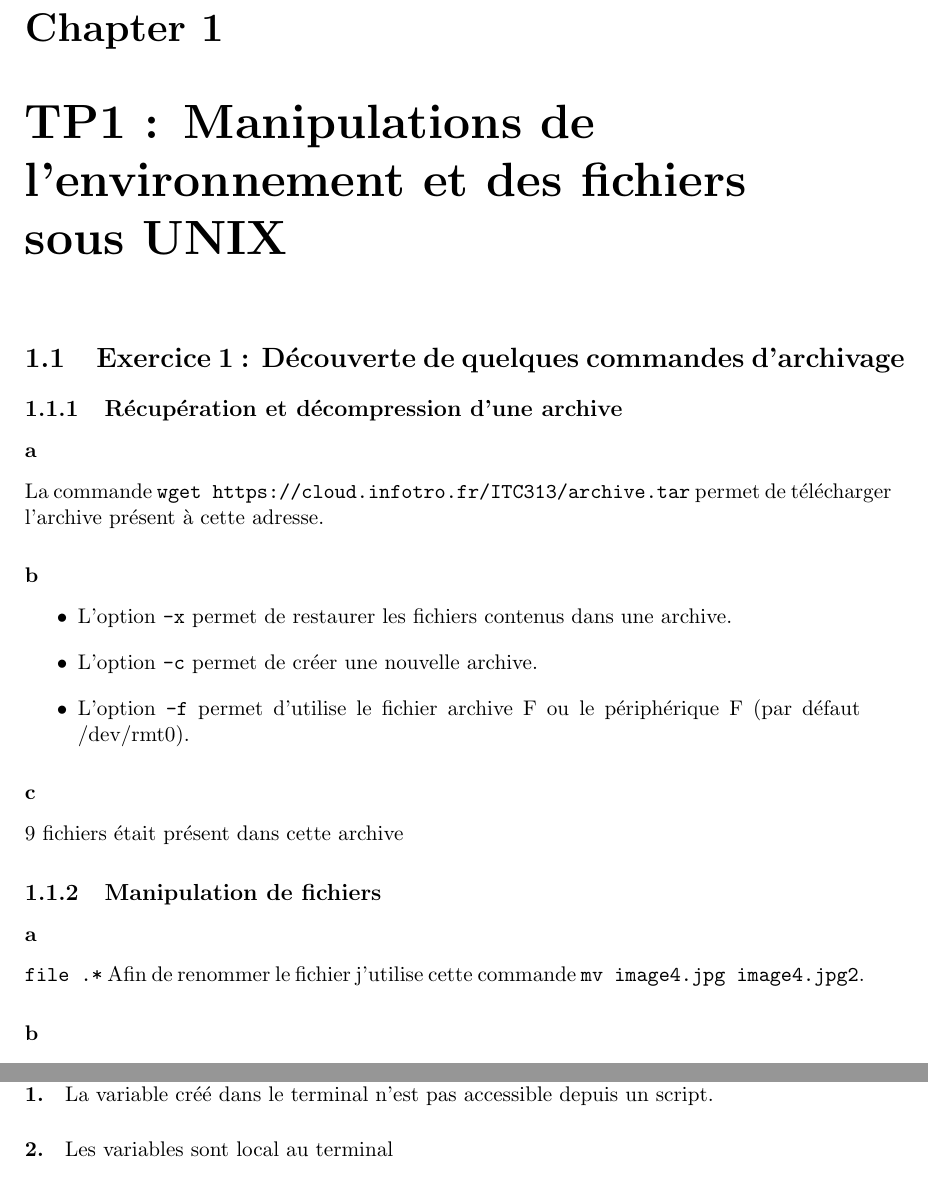
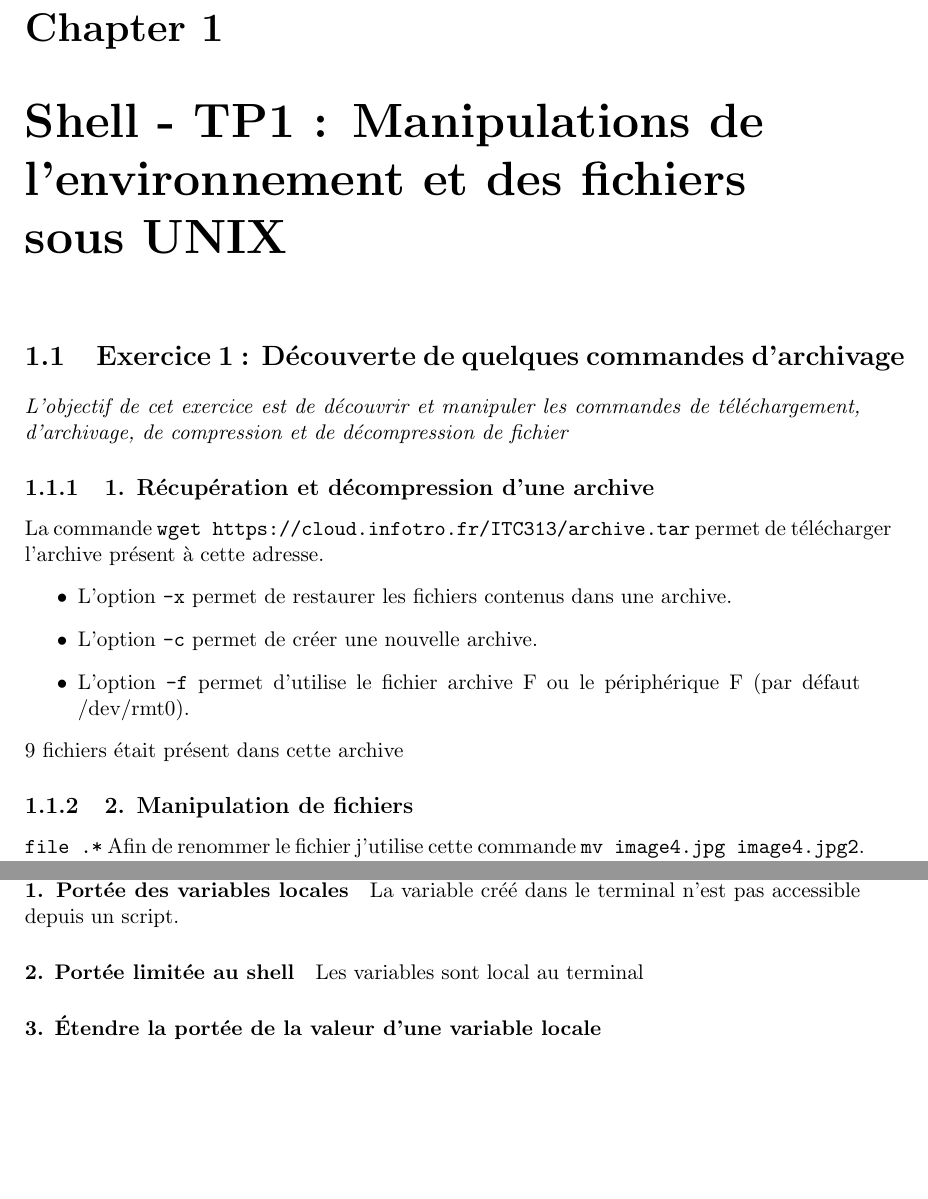
Before and after one commit to axellebot/IG3A-Info-TP, a LaTeX book (report/report.tex, which reads report/shell/shell-tp1.tex, report/shell/shell-tp2.tex): two parts of pages 5 and 9 of 15, joined at a grey line, cut so that both start at the same text, the shorter picture padded with empty space. Compiled offline with pdfLaTeX.

```diff
--- a/report/report.tex
+++ b/report/report.tex
@@ -1,11 +1,12 @@
 \documentclass[11pt,fleqn, openany]{book} % Default font size and left-justified equations
 \usepackage[utf8]{inputenc}
-\usepackage{listings}
 \usepackage[top=3cm,bottom=3cm,left=3.2cm,right=3.2cm,headsep=10pt,letterpaper]{geometry} % Page margins
 
-% Font Settings
+% packages
+\usepackage{minted}
+\usepackage{listings}
 
-\title{TP ITC313 - Partie C++}
+\title{TP ITC313}
 \author{Axel LE BOT}
 \date{Octobre 2017}
 
--- a/report/shell/shell-tp1.tex
+++ b/report/shell/shell-tp1.tex
@@ -1,19 +1,15 @@
-\chapter{TP1 : Manipulations de l’environnement et des fichiers sous UNIX}
+\chapter{Shell - TP1 : Manipulations de l’environnement et des fichiers sous UNIX}
     \section{Exercice 1 : Découverte de quelques commandes d'archivage}
-        \subsection{Récupération et décompression d'une archive}
-            \subsubsection{a}
+	\textit{L'objectif de cet exercice est de découvrir et manipuler les commandes de téléchargement, d'archivage, de compression et de décompression de fichier}
+        \subsection{1. Récupération et décompression d'une archive}
             La commande \texttt{wget https://cloud.infotro.fr/ITC313/archive.tar} permet de télécharger l'archive présent à cette adresse.
-            \subsubsection{b}
             \begin{itemize}
                 \item L'option \texttt{-x} permet de restaurer les fichiers contenus dans une archive.
                 \item L'option \texttt{-c} permet de créer une nouvelle archive.
                 \item L'option \texttt{-f} permet d'utilise le fichier archive F ou le périphérique F (par défaut /dev/rmt0).
             \end{itemize}
-            \subsubsection{c}
             9 fichiers était présent dans cette archive
-        \subsection{Manipulation de fichiers}
-            \subsubsection{a}
+        \subsection{2. Manipulation de fichiers}
             \texttt{file .\/*}
             Afin de renommer le fichier j'utilise cette commande \texttt{mv image4.jpg image4.jpg2}.
-            \subsubsection{b}
             Le fichier \texttt{script.txt} fait 170Ko.
@@ -22,3 +17,4 @@
             Le fichier fait maintenant  65Ko.
             La compréssion est donc d'environ 38.235\%.
             Après décompression avec la commande \texttt{gunzip} le fichier fait maintenant 170Ko, qui est la taille initial du fichier.
+        \subsection{3. Création d'une nouvelle archive}
--- a/report/shell/shell-tp2.tex
+++ b/report/shell/shell-tp2.tex
@@ -6,5 +7,6 @@
     \section{Exercice 7 : Portée des variables}
-        \paragraph{1.}
+        \paragraph{1. Portée des variables locales}
             La variable créé dans le terminal n'est pas accessible depuis un script.
-        \paragraph{2.}
+        \paragraph{2. Portée limitée au shell}
             Les variables sont local au terminal
+        \paragraph{3. Étendre la portée de la valeur d’une variable locale}
```
Also changed, not shown: report/README.md (added), report/report.pdf, report/shell/shell-tp1.tex (10 more changed lines), report/shell/shell-tp2.tex (7 more changed lines), 2 other files. Lines whose indentation alone changed are shown as unchanged.
